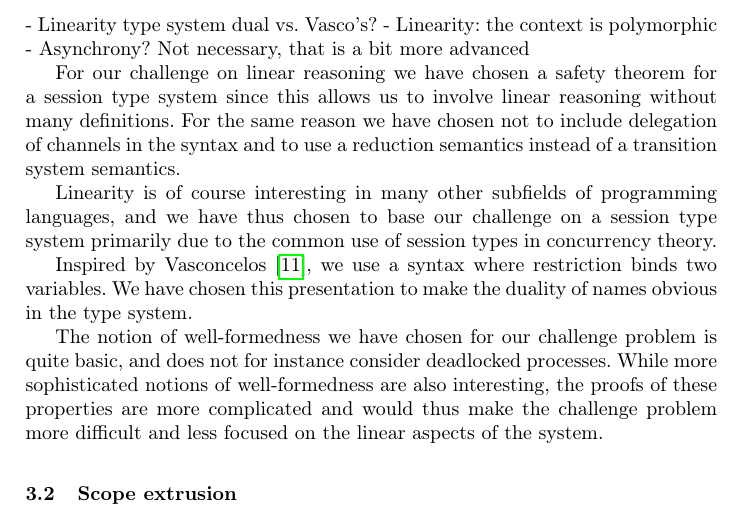
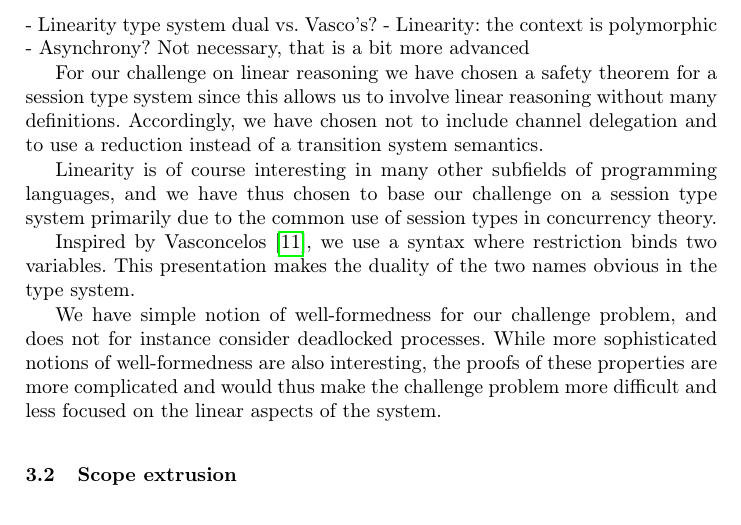
Before and after one commit to concurrentbenchmark/concurrentbenchmark, a LaTeX paper (paper/paper.tex): part of page 5 of 20, cut so that both start at the same text. Compiled offline with pdfLaTeX.

```diff
--- a/paper/paper.tex
+++ b/paper/paper.tex
@@ -229,16 +229,24 @@
 - Linearity: the context is polymorphic
 - Asynchrony? Not necessary, that is a bit more advanced
 
-For our challenge on linear reasoning we have chosen a safety theorem for a session type system since this allows us to involve linear reasoning without many definitions.
-For the same reason we have chosen not to include delegation of channels in the syntax and to use a reduction semantics instead of a transition system semantics.
+For our challenge on linear reasoning we have chosen a safety theorem
+for a session type system since this allows us to involve linear
+reasoning without many definitions. Accordingly, we have chosen not to
+include channel delegation and to use a reduction instead of a
+transition system semantics.
 
 Linearity is of course interesting in many other subfields of programming languages, and we have thus chosen to base our challenge on a  session type system primarily due to the common use of session types in concurrency theory.
 
-Inspired by Vasconcelos~\cite{Vasconcelos2012}, we use a syntax where restriction binds two variables.
-We have chosen this presentation to make the duality of names obvious in the type system.
+Inspired by Vasconcelos~\cite{Vasconcelos2012}, we use a syntax where
+restriction binds two variables. This presentation makes the duality
+of the two names obvious in the type system.
 
-The notion of well-formedness we have chosen for our challenge problem is quite basic, and does not for instance consider deadlocked processes.
-While more sophisticated notions of well-formedness are also interesting, the proofs of these properties are more complicated and would thus make the challenge problem more difficult and less focused on the linear aspects of the system.
+We have simple notion of well-formedness for our challenge problem,
+and does not for instance consider deadlocked processes. While more
+sophisticated notions of well-formedness are also interesting, the
+proofs of these properties are more complicated and would thus make
+the challenge problem more difficult and less focused on the linear
+aspects of the system.
 
 \subsection{Scope extrusion}
 - Why do we keep the restrictions around in the LTS semantics in scope extrusion?
```
